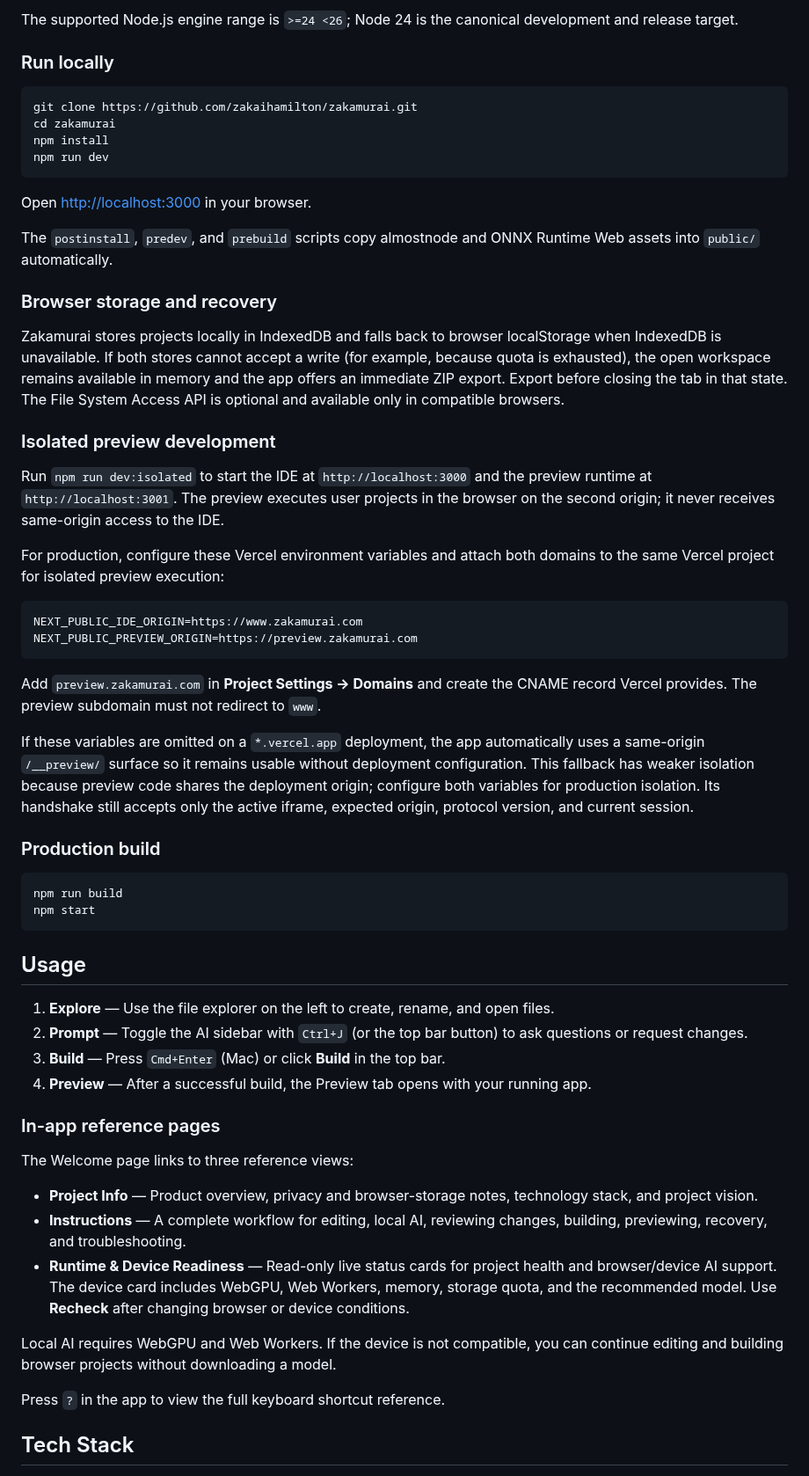
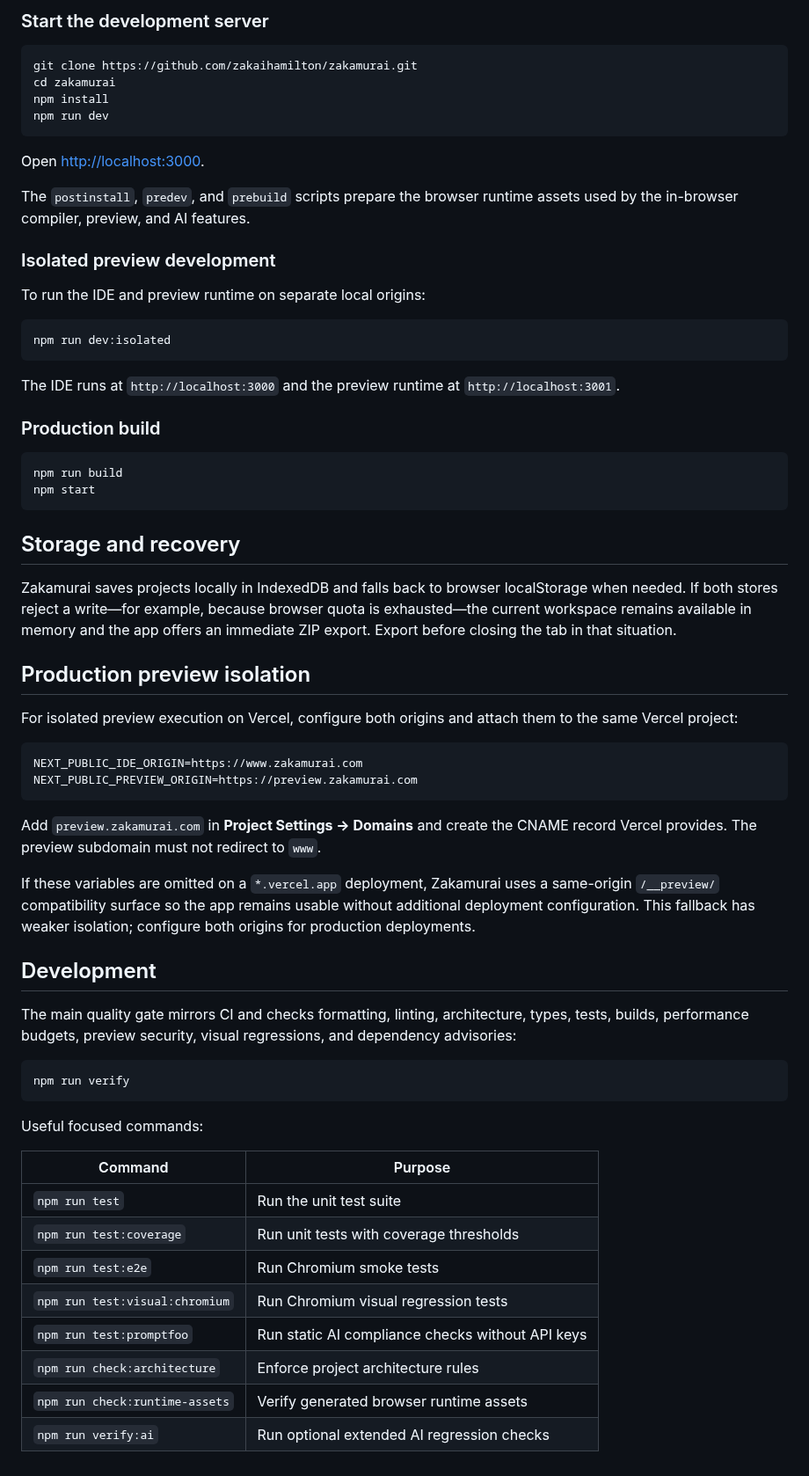
Before and after one commit to zakaihamilton/zakamurai, a Markdown page: README.md, the part around one of its changes. Shown at 88% size. GitHub-like rendering.

Commit message:
Improve public README

````diff
--- a/README.md
+++ b/README.md
@@ -21,8 +50,5 @@ Zakamurai is a browser-based IDE built for editing, AI-assisted changes, in-brow
 
-The supported Node.js engine range is `>=24 <26`; Node 24 is the canonical development and
-release target.
-
-### Run locally
+### Start the development server
 
 ```bash
 git clone https://github.com/zakaihamilton/zakamurai.git
@@ -31,40 +57,19 @@ npm install
 npm run dev
 ```
 
-Open [http://localhost:3000](http://localhost:3000) in your browser.
+Open [http://localhost:3000](http://localhost:3000).
 
-The `postinstall`, `predev`, and `prebuild` scripts copy almostnode and ONNX Runtime Web assets into `public/` automatically.
-
-### Browser storage and recovery
-
-Zakamurai stores projects locally in IndexedDB and falls back to browser localStorage when
-IndexedDB is unavailable. If both stores cannot accept a write (for example, because quota is
-exhausted), the open workspace remains available in memory and the app offers an immediate ZIP
-export. Export before closing the tab in that state. The File System Access API is optional and
-available only in compatible browsers.
+The `postinstall`, `predev`, and `prebuild` scripts prepare the browser runtime assets used by the in-browser compiler, preview, and AI features.
 
 ### Isolated preview development
 
-Run `npm run dev:isolated` to start the IDE at `http://localhost:3000` and the
-preview runtime at `http://localhost:3001`. The preview executes user projects in
-the browser on the second origin; it never receives same-origin access to the IDE.
-
-For production, configure these Vercel environment variables and attach both domains
-to the same Vercel project for isolated preview execution:
+To run the IDE and preview runtime on separate local origins:
 
 ```bash
-NEXT_PUBLIC_IDE_ORIGIN=https://www.zakamurai.com
-NEXT_PUBLIC_PREVIEW_ORIGIN=https://preview.zakamurai.com
+npm run dev:isolated
 ```
 
-Add `preview.zakamurai.com` in **Project Settings → Domains** and create the CNAME
-record Vercel provides. The preview subdomain must not redirect to `www`.
-
-If these variables are omitted on a `*.vercel.app` deployment, the app automatically uses a
-same-origin `/__preview/` surface so it remains usable without deployment configuration. This
-fallback has weaker isolation because preview code shares the deployment origin; configure both
-variables for production isolation. Its handshake still accepts only the active iframe, expected
-origin, protocol version, and current session.
+The IDE runs at `http://localhost:3000` and the preview runtime at `http://localhost:3001`.
 
 ### Production build
 
@@ -73,23 +78,41 @@ npm run build
 npm start
 ```
 
-## Usage
+## Storage and recovery
 
-1. **Explore** — Use the file explorer on the left to create, rename, and open files.
-2. **Prompt** — Toggle the AI sidebar with `Ctrl+J` (or the top bar button) to ask questions or request changes.
-3. **Build** — Press `Cmd+Enter` (Mac) or click **Build** in the top bar.
-4. **Preview** — After a successful build, the Preview tab opens with your running app.
+Zakamurai saves projects locally in IndexedDB and falls back to browser localStorage when needed. If both stores reject a write—for example, because browser quota is exhausted—the current workspace remains available in memory and the app offers an immediate ZIP export. Export before closing the tab in that situation.
 
-### In-app reference pages
+## Production preview isolation
 
-The Welcome page links to three reference views:
+For isolated preview execution on Vercel, configure both origins and attach them to the same Vercel project:
 
-- **Project Info** — Product overview, privacy and browser-storage notes, technology stack, and project vision.
-- **Instructions** — A complete workflow for editing, local AI, reviewing changes, building, previewing, recovery, and troubleshooting.
-- **Runtime & Device Readiness** — Read-only live status cards for project health and browser/device AI support. The device card includes WebGPU, Web Workers, memory, storage quota, and the recommended model. Use **Recheck** after changing browser or device conditions.
+```bash
+NEXT_PUBLIC_IDE_ORIGIN=https://www.zakamurai.com
+NEXT_PUBLIC_PREVIEW_ORIGIN=https://preview.zakamurai.com
+```
 
-Local AI requires WebGPU and Web Workers. If the device is not compatible, you can continue editing and building browser projects without downloading a model.
+Add `preview.zakamurai.com` in **Project Settings → Domains** and create the CNAME record Vercel provides. The preview subdomain must not redirect to `www`.
 
-Press `?` in the app to view the full keyboard shortcut reference.
+If these variables are omitted on a `*.vercel.app` deployment, Zakamurai uses a same-origin `/__preview/` compatibility surface so the app remains usable without additional deployment configuration. This fallback has weaker isolation; configure both origins for production deployments.
 
-## Tech Stack
+## Development
+
+The main quality gate mirrors CI and checks formatting, linting, architecture, types, tests, builds, performance budgets, preview security, visual regressions, and dependency advisories:
+
+```bash
+npm run verify
+```
+
+Useful focused commands:
+
+| Command | Purpose |
+| --- | --- |
+| `npm run test` | Run the unit test suite |
+| `npm run test:coverage` | Run unit tests with coverage thresholds |
+| `npm run test:e2e` | Run Chromium smoke tests |
+| `npm run test:visual:chromium` | Run Chromium visual regression tests |
+| `npm run test:promptfoo` | Run static AI compliance checks without API keys |
+| `npm run check:architecture` | Enforce project architecture rules |
+| `npm run check:runtime-assets` | Verify generated browser runtime assets |
+| `npm run verify:ai` | Run optional extended AI regression checks |
+
````
Also changed, not shown: other parts of README.md (+71 -121 lines), docs/images/zakamurai-preview.png (added).
